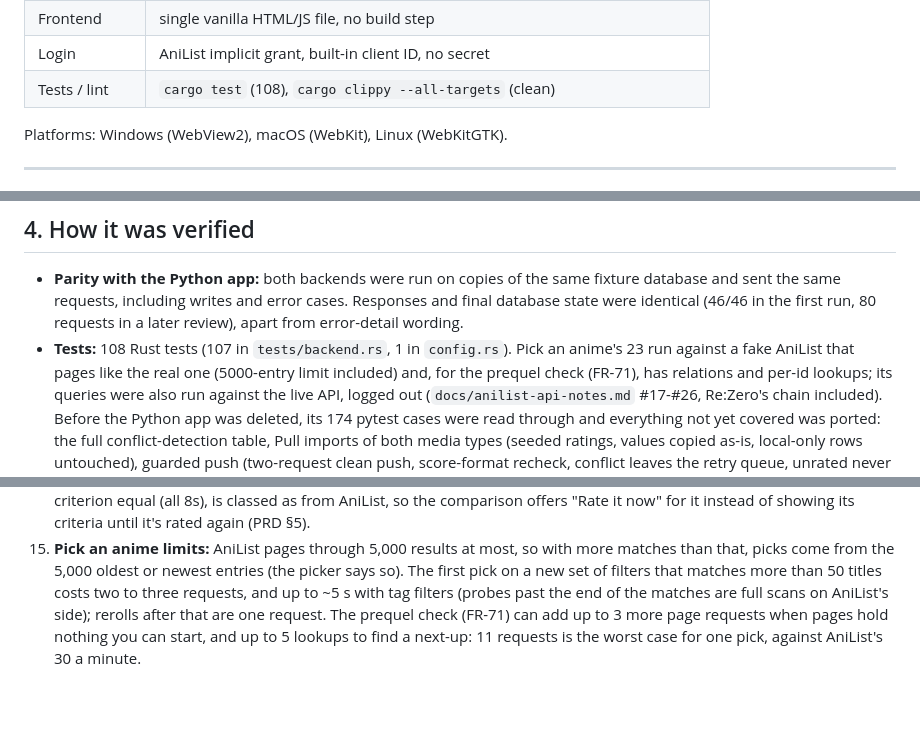
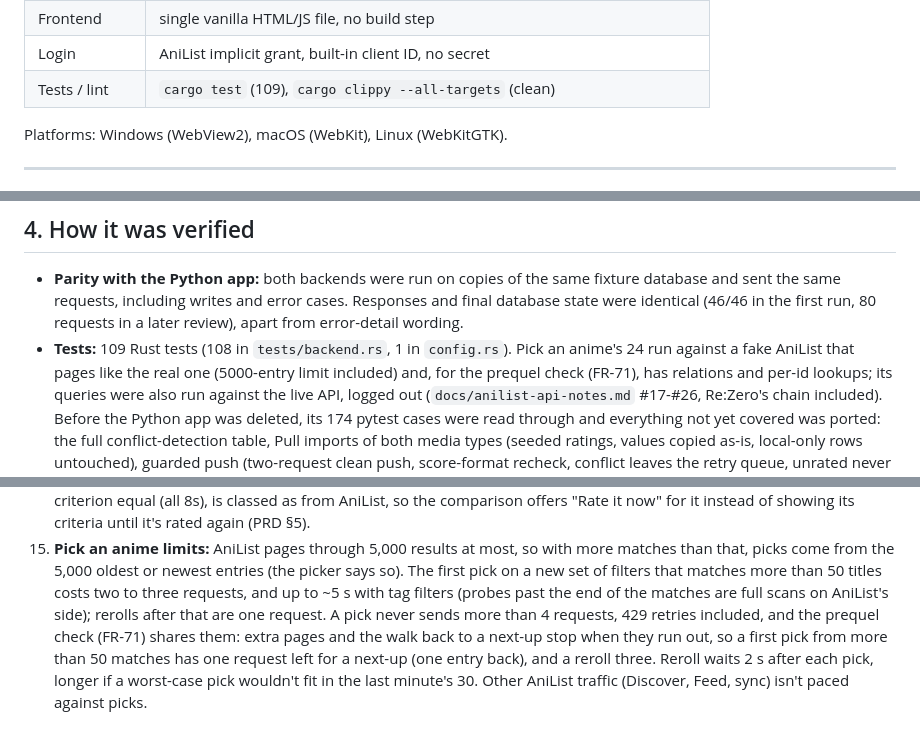
Before and after one commit to ErikGastelum/MyAnimeRank, a Markdown page: PROJECT_STATUS.md, 3 parts joined by grey strips. GitHub-like rendering; blank space fills up the shorter version.

Commit message:
Docs: Pick an anime's request budget and Reroll pacing in the status
Co-Authored-By: Claude Opus 5.5 <noreply@anthropic.com>
Claude-Session: https://claude.ai/code/session_01MD4ygmHv7NKx1mTSBR8doB

```diff
--- a/PROJECT_STATUS.md
+++ b/PROJECT_STATUS.md
@@ -29,7 +29,7 @@ and Pick an anime).
 | DB | SQLite via rusqlite (bundled), same schema as the Python app |
 | Frontend | single vanilla HTML/JS file, no build step |
 | Login | AniList implicit grant, built-in client ID, no secret |
-| Tests / lint | `cargo test` (108), `cargo clippy --all-targets` (clean) |
+| Tests / lint | `cargo test` (109), `cargo clippy --all-targets` (clean) |
 
 Platforms: Windows (WebView2), macOS (WebKit), Linux (WebKitGTK).
 
@@ -89,8 +89,8 @@ database.
   fixture database and sent the same requests, including writes and error
   cases. Responses and final database state were identical (46/46 in the first
   run, 80 requests in a later review), apart from error-detail wording.
-- **Tests:** 108 Rust tests (107 in `tests/backend.rs`, 1 in `config.rs`).
-  Pick an anime's 23 run against a fake AniList that pages like the real
+- **Tests:** 109 Rust tests (108 in `tests/backend.rs`, 1 in `config.rs`).
+  Pick an anime's 24 run against a fake AniList that pages like the real
   one (5000-entry limit included) and, for the prequel check (FR-71), has
   relations and per-id lookups; its queries were also run against the live
   API, logged out (`docs/anilist-api-notes.md` #17-#26, Re:Zero's chain
@@ -247,7 +247,11 @@ Roughly by priority:
     entries (the picker says so). The first pick on a new set of filters
     that matches more than 50 titles costs two to three requests, and up to
     ~5 s with tag filters (probes past the end of the matches are full scans
-    on AniList's side); rerolls after that are one request. The prequel
-    check (FR-71) can add up to 3 more page requests when pages hold nothing
-    you can start, and up to 5 lookups to find a next-up: 11 requests is the
-    worst case for one pick, against AniList's 30 a minute.
+    on AniList's side); rerolls after that are one request. A pick never
+    sends more than 4 requests, 429 retries included, and the prequel check
+    (FR-71) shares them: extra pages and the walk back to a next-up stop
+    when they run out, so a first pick from more than 50 matches has one
+    request left for a next-up (one entry back), and a reroll three. Reroll
+    waits 2 s after each pick, longer if a worst-case pick wouldn't fit in
+    the last minute's 30. Other AniList traffic (Discover, Feed, sync) isn't
+    paced against picks.
```
